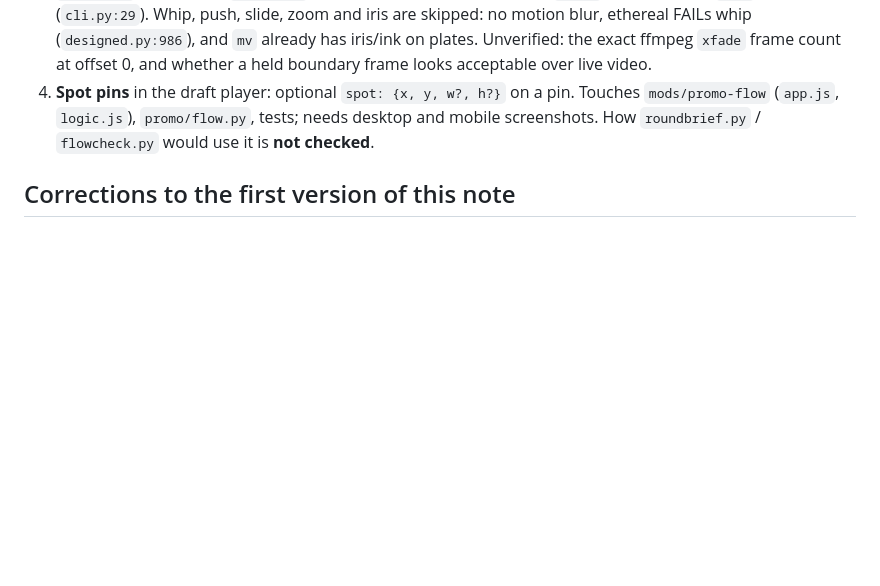
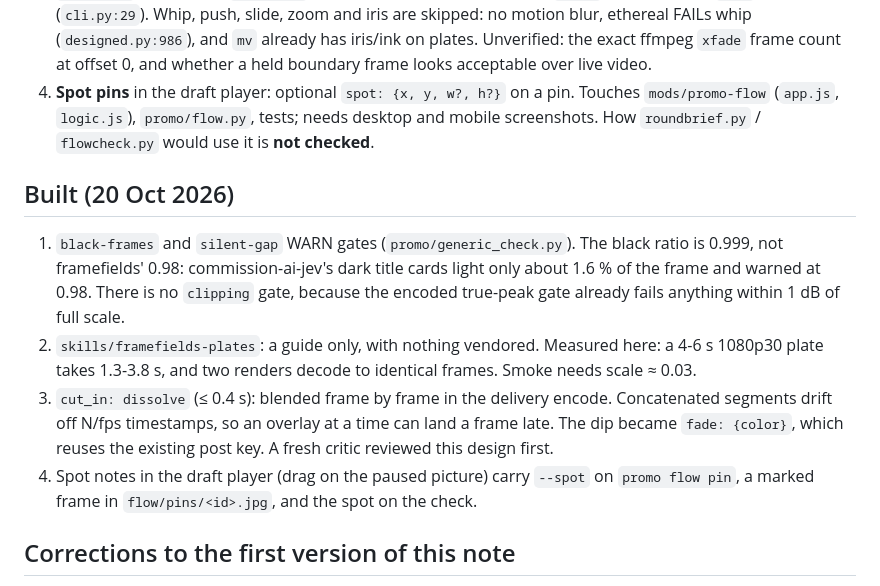
Before and after one commit to patrick-lai/promo-reel, a Markdown page: docs/framefields-harvest.md, the part around the change. Drawn GitHub-style; blank space fills up the shorter version.

Commit message:
Harvest note: what was built and what changed on the way
Co-Authored-By: Claude Opus 5.5 <noreply@anthropic.com>

```diff
--- a/docs/framefields-harvest.md
+++ b/docs/framefields-harvest.md
@@ -31,6 +31,12 @@ Rule used: skip an idea only where ours is actually better, or a rule or a missi
 3. **Crossfade and dip-to-colour between shots, built at assemble time** (not framefields code; only its vocabulary). A design critique ruled out per-shot handles: they break the frame-count assert (`assemble.py:101-102`), the shot digest (`cli.py:124`) and the beat-grid gate. The safe route: blend inside the existing final re-encode (`assemble.py:74-91`), replacing the last L frames of shot A with a blend against B's held boundary frame, so every segment keeps exactly `n` frames. L <= 12, off by default, enabled per style via `transitions.allowed`. About 7-9 files (`assemble.py`, `cli.py`, `styles.py`, `style_check.py`, spec lint, `editor.py`, EDL, tests); `render.py` is untouched. Start smaller: add `color` to the existing `fade` post key (`cli.py:29`). Whip, push, slide, zoom and iris are skipped: no motion blur, ethereal FAILs whip (`designed.py:986`), and `mv` already has iris/ink on plates. Unverified: the exact ffmpeg `xfade` frame count at offset 0, and whether a held boundary frame looks acceptable over live video.
 4. **Spot pins** in the draft player: optional `spot: {x, y, w?, h?}` on a pin. Touches `mods/promo-flow` (`app.js`, `logic.js`), `promo/flow.py`, tests; needs desktop and mobile screenshots. How `roundbrief.py` / `flowcheck.py` would use it is **not checked**.
 
+## Built (20 Oct 2026)
+1. `black-frames` and `silent-gap` WARN gates (`promo/generic_check.py`). The black ratio is 0.999, not framefields' 0.98: commission-ai-jev's dark title cards light only about 1.6 % of the frame and warned at 0.98. There is no `clipping` gate, because the encoded true-peak gate already fails anything within 1 dB of full scale.
+2. `skills/framefields-plates`: a guide only, with nothing vendored. Measured here: a 4-6 s 1080p30 plate takes 1.3-3.8 s, and two renders decode to identical frames. Smoke needs scale ≈ 0.03.
+3. `cut_in: dissolve` (≤ 0.4 s): blended frame by frame in the delivery encode. Concatenated segments drift off N/fps timestamps, so an overlay at a time can land a frame late. The dip became `fade: {color}`, which reuses the existing post key. A fresh critic reviewed this design first.
+4. Spot notes in the draft player (drag on the paused picture) carry `--spot` on `promo flow pin`, a marked frame in `flow/pins/<id>.jpg`, and the spot on the check.
+
 ## Corrections to the first version of this note
 - framefields' `low_contrast_text` lint (`packages/compositions/src/program/lint.ts:178`) is **not** covered by us: no contrast gate exists outside `lyrics.py:443`. Risk is small because captions sit on fixed pills.
 - Transitions: 9 kinds including `cut`, not 8.
```
